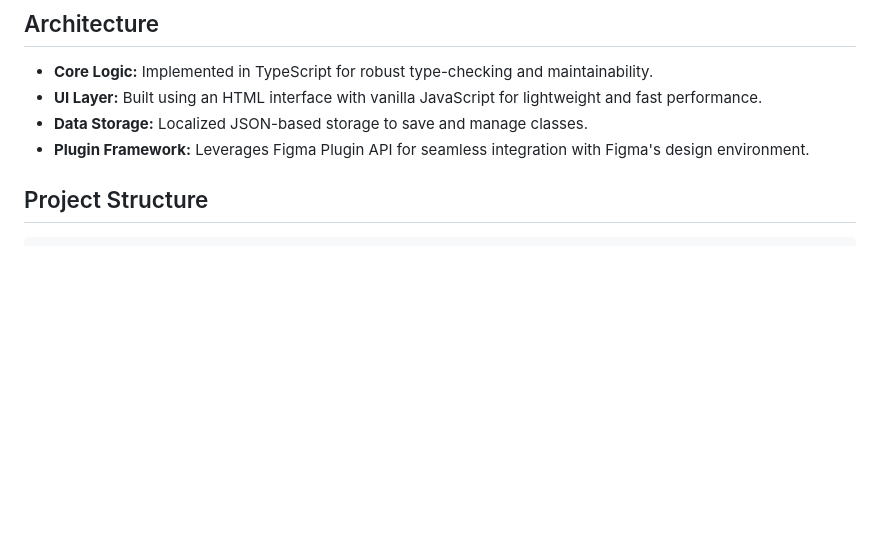
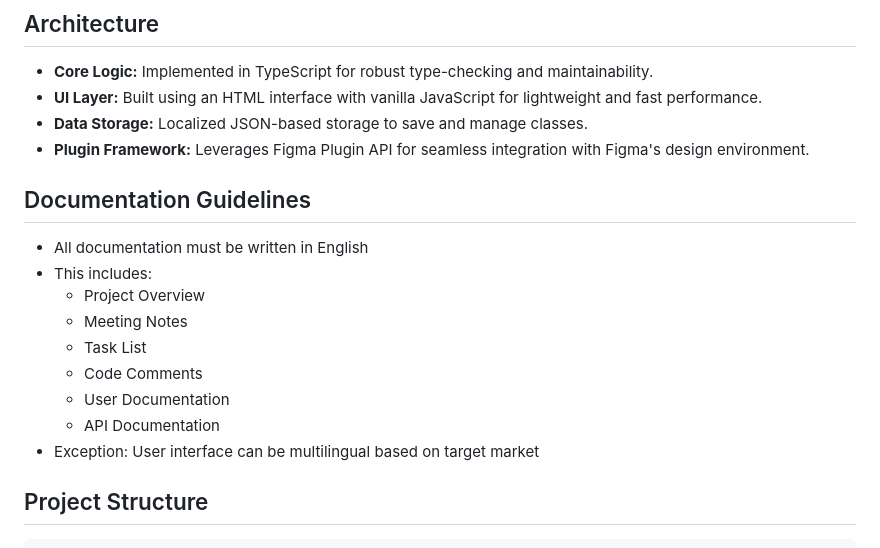
Before and after one commit to StudioMastro/Class-Action, a Markdown page: .notes/project_overview.md, the part around the change. Drawn GitHub-style; blank space fills up the shorter version.

Commit message:
docs: standardize documentation language to English

```diff
--- a/.notes/project_overview.md
+++ b/.notes/project_overview.md
@@ -10,6 +10,18 @@ Develop a Figma plugin that allows users to save, manage, and apply frame styles
 - **UI Layer:** Built using an HTML interface with vanilla JavaScript for lightweight and fast performance.
 - **Data Storage:** Localized JSON-based storage to save and manage classes.
 - **Plugin Framework:** Leverages Figma Plugin API for seamless integration with Figma's design environment.
+
+## Documentation Guidelines
+
+- All documentation must be written in English
+- This includes:
+  - Project Overview
+  - Meeting Notes
+  - Task List
+  - Code Comments
+  - User Documentation
+  - API Documentation
+- Exception: User interface can be multilingual based on target market
 
 ## Project Structure
 
```
Also changed, not shown: .notes/meeting_notes.md (+46 -0 lines).
